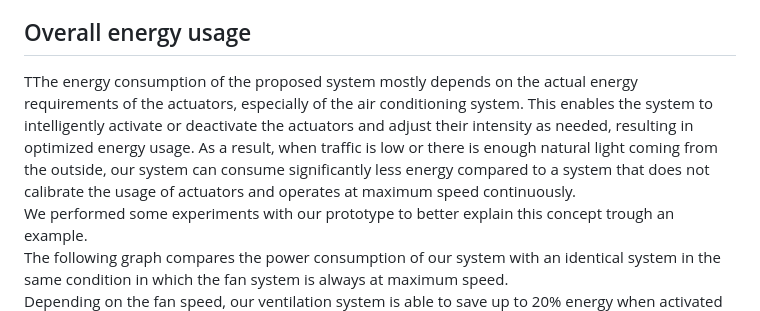
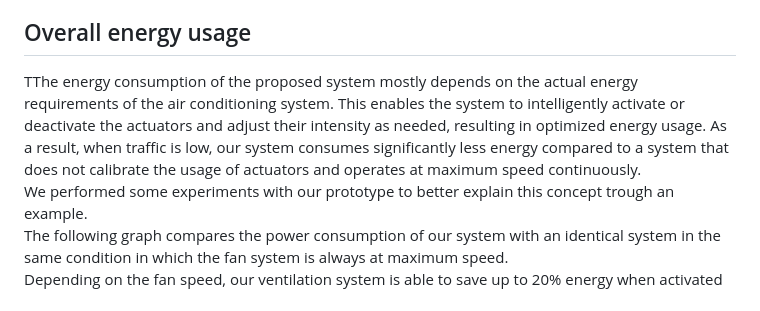
Before and after one commit to simonepascucci/IoT-Internet_of_Tunnel, a Markdown page: docs/third_delivery/Evaluation.md, the part around the change. Rendered like a GitHub page.

Commit message:
Updated Evaluation file

```diff
--- a/docs/third_delivery/Evaluation.md
+++ b/docs/third_delivery/Evaluation.md
@@ -26,7 +26,7 @@ Finally, for the system to be considered effective, any error or failure in the
 
 ## Overall energy usage
 
-TThe energy consumption of the proposed system mostly depends on the actual energy requirements of the actuators, especially of the air conditioning system. This enables the system to intelligently activate or deactivate the actuators and adjust their intensity as needed, resulting in optimized energy usage. As a result, when traffic is low or there is enough natural light coming from the outside, our system can consume significantly less energy compared to a system that does not calibrate the usage of actuators and operates at maximum speed continuously.
+TThe energy consumption of the proposed system mostly depends on the actual energy requirements of the air conditioning system. This enables the system to intelligently activate or deactivate the actuators and adjust their intensity as needed, resulting in optimized energy usage. As a result, when traffic is low, our system consumes significantly less energy compared to a system that does not calibrate the usage of actuators and operates at maximum speed continuously.
 We performed some experiments with our prototype to better explain this concept trough an example.
 The following graph compares the power consumption of our system with an identical system in the same condition in which the fan system is always at maximum speed.
 Depending on the fan speed, our ventilation system is able to save up to 20% energy when activated at minimum speed.
```
